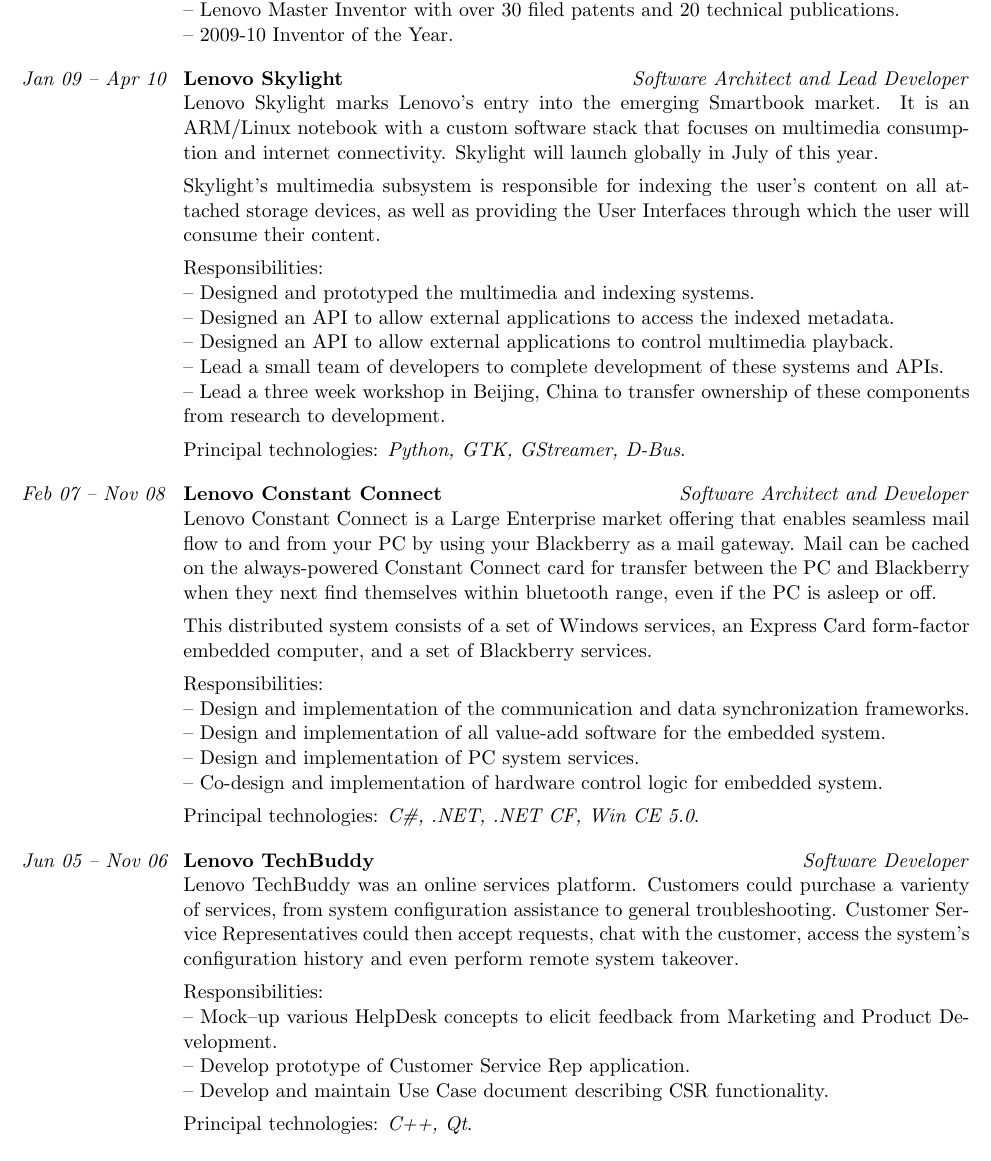
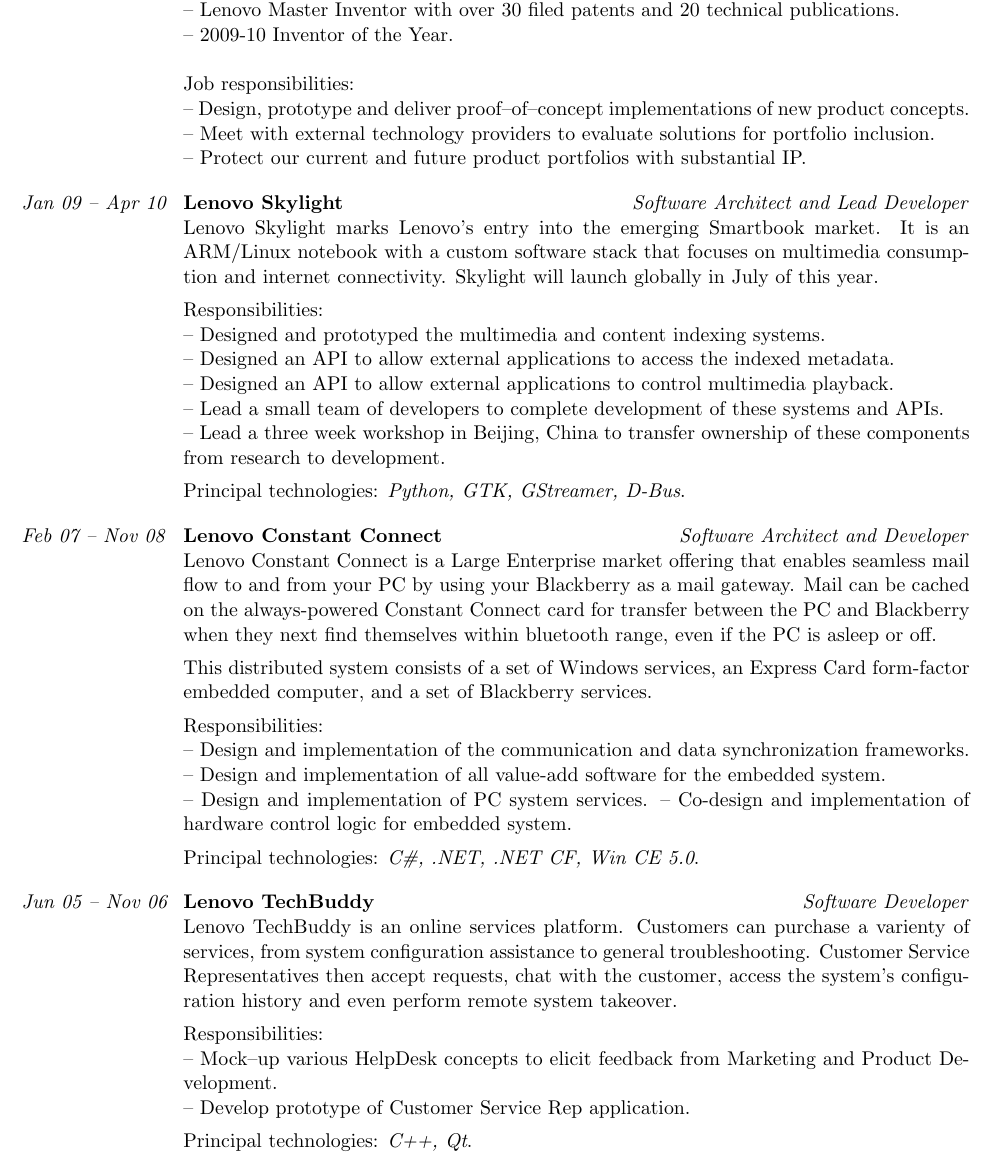
Before and after one commit to jtdubs/resume, a LaTeX CV (resume.tex): part of page 1 of 2, cut so that both start at the same text. Compiled offline with pdfLaTeX.

Commit message:
add job responsiblities section

```diff
--- a/resume.tex
+++ b/resume.tex
@@ -16,20 +16,28 @@
                 \position {Research Engineer} {Raleigh Advanced Technolgoy Center}
                 -- Lenovo Master Inventor with over 30 filed patents and 20 technical publications. \\
                 -- 2009-10 Inventor of the Year. \\
+                \par
+                Job responsibilities: \\
+                -- Design, prototype and deliver proof--of--concept implementations of new product concepts. \\
+                -- Meet with external technology providers to evaluate solutions for portfolio inclusion. \\
+                -- Protect our current and future product portfolios with substantial IP.
+                \bigskip
             \end{category}
             \begin{subcategory}{Jan 09 -- Apr 10}
                 \project {Lenovo Skylight} {Software Architect and Lead Developer}
                 Lenovo Skylight marks Lenovo's entry into the emerging Smartbook market.
                 It is an ARM/Linux notebook with a custom software stack that focuses
-                on multimedia consumption and internet connectivity.  Skylight will launch
-                globally in July of this year.
-                \\[1ex]
-                Skylight's multimedia subsystem is responsible for indexing the user's content on all
-                attached storage devices, as well as providing the User Interfaces through which
-                the user will consume their content.
+                on multimedia consumption and internet connectivity.
+                Skylight will launch globally in July of this year.
+                % Lenovo Skylight is an ARM/Linux notebook with a custom software stack that focuses
+                % on multimedia consumption and internet connectivity.
+                % \\[1ex]
+                % Skylight's multimedia subsystem is responsible for indexing the user's content on all
+                % attached storage devices, as well as providing the User Interfaces through which
+                % the user will consume their content.
                 \\[1ex]
                 Responsibilities: \\
-                -- Designed and prototyped the multimedia and indexing systems. \\
+                -- Designed and prototyped the multimedia and content indexing systems. \\
                 -- Designed an API to allow external applications to access the indexed metadata. \\
                 -- Designed an API to allow external applications to control multimedia playback. \\
                 -- Lead a small team of developers to complete development of these systems and APIs. \\
@@ -52,7 +60,7 @@
                 Responsibilities: \\
                 -- Design and implementation of the communication and data synchronization frameworks. \\
                 -- Design and implementation of all value-add software for the embedded system. \\
-                -- Design and implementation of PC system services. \\
+                -- Design and implementation of PC system services.
                 -- Co-design and implementation of hardware control logic for embedded system.
                 \\[1ex]
                 Principal technologies: \emph{C\#, .NET, .NET CF, Win CE 5.0}.
@@ -60,16 +68,16 @@
             \end{subcategory}
             \begin{subcategory}{Jun 05 -- Nov 06}
                 \project {Lenovo TechBuddy} {Software Developer}
-                Lenovo TechBuddy was an online services platform.  Customers could purchase
+                Lenovo TechBuddy is an online services platform.  Customers can purchase
                 a varienty of services, from system configuration assistance to general
-                troubleshooting.  Customer Service Representatives could then accept requests,
+                troubleshooting.  Customer Service Representatives then accept requests,
                 chat with the customer, access the system's configuration history and even
                 perform remote system takeover.
                 \\[1ex]
                 Responsibilities: \\
                 -- Mock--up various HelpDesk concepts to elicit feedback from Marketing and Product Development. \\
-                -- Develop prototype of Customer Service Rep application. \\
-                -- Develop and maintain Use Case document describing CSR functionality.
+                -- Develop prototype of Customer Service Rep application.
+                % -- Develop and maintain Use Case document describing CSR functionality.
                 \\[1ex]
                 Principal technologies: \emph{C++, Qt}.
                 \bigskip
```
